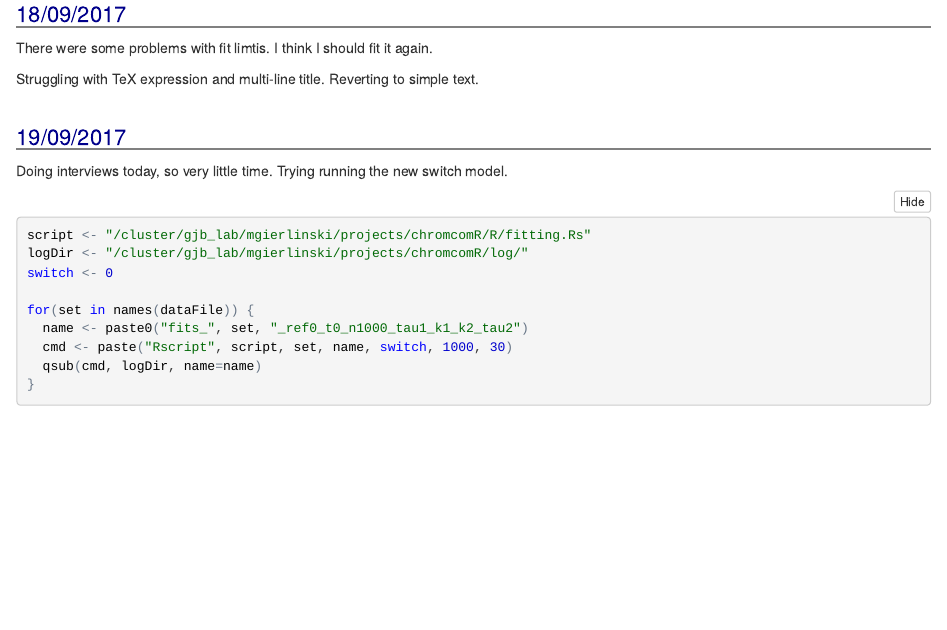
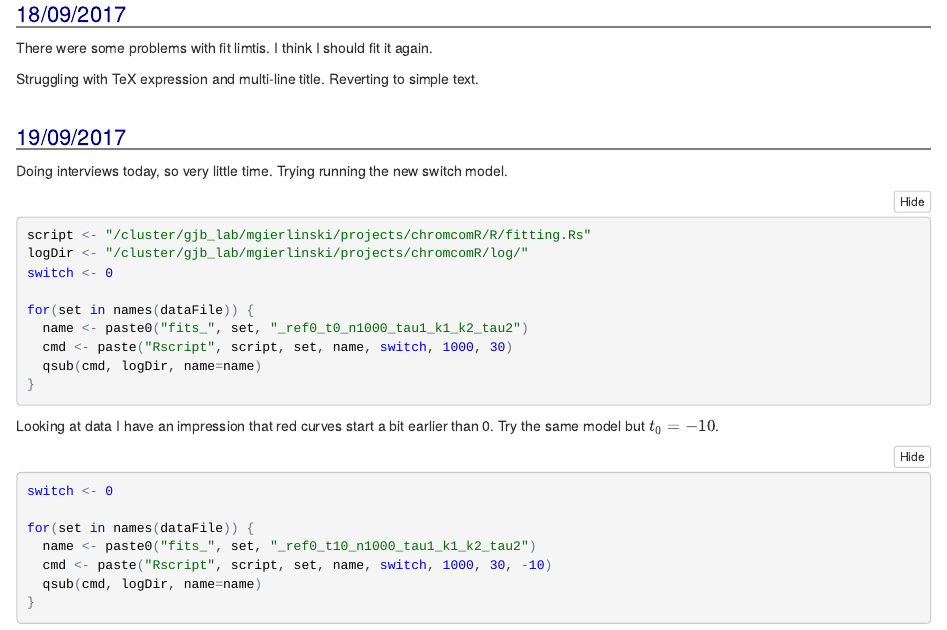
Before and after one commit to bartongroup/MG_ChromCom, an R Markdown document (doc/Notes.3.Rmd): the page in a window 1100 px wide, from 6330 px down. The pictures show the output file doc/Notes.3.nb.html that the author committed with the source, opened offline; folded parts are opened.

Commit message:
More fits

````diff
--- a/doc/Notes.3.Rmd
+++ b/doc/Notes.3.Rmd
@@ -229,3 +229,15 @@ for(set in names(dataFile)) {
   qsub(cmd, logDir, name=name)
 }
 ```
+
+Looking at data I have an impression that red curves start a bit earlier than 0. Try the same model but $t_0 = -10$.
+
+```{r eval=FALSE}
+switch <- 0
+
+for(set in names(dataFile)) {
+  name <- paste0("fits_", set, "_ref0_t10_n1000_tau1_k1_k2_tau2")
+  cmd <- paste("Rscript", script, set, name, switch, 1000, 30, -10)
+  qsub(cmd, logDir, name=name)
+}
+```
````
Also changed, not shown: doc/mod3.Rmd (+2 -2 lines), doc/Notes.3.nb.html, 1 other file.
